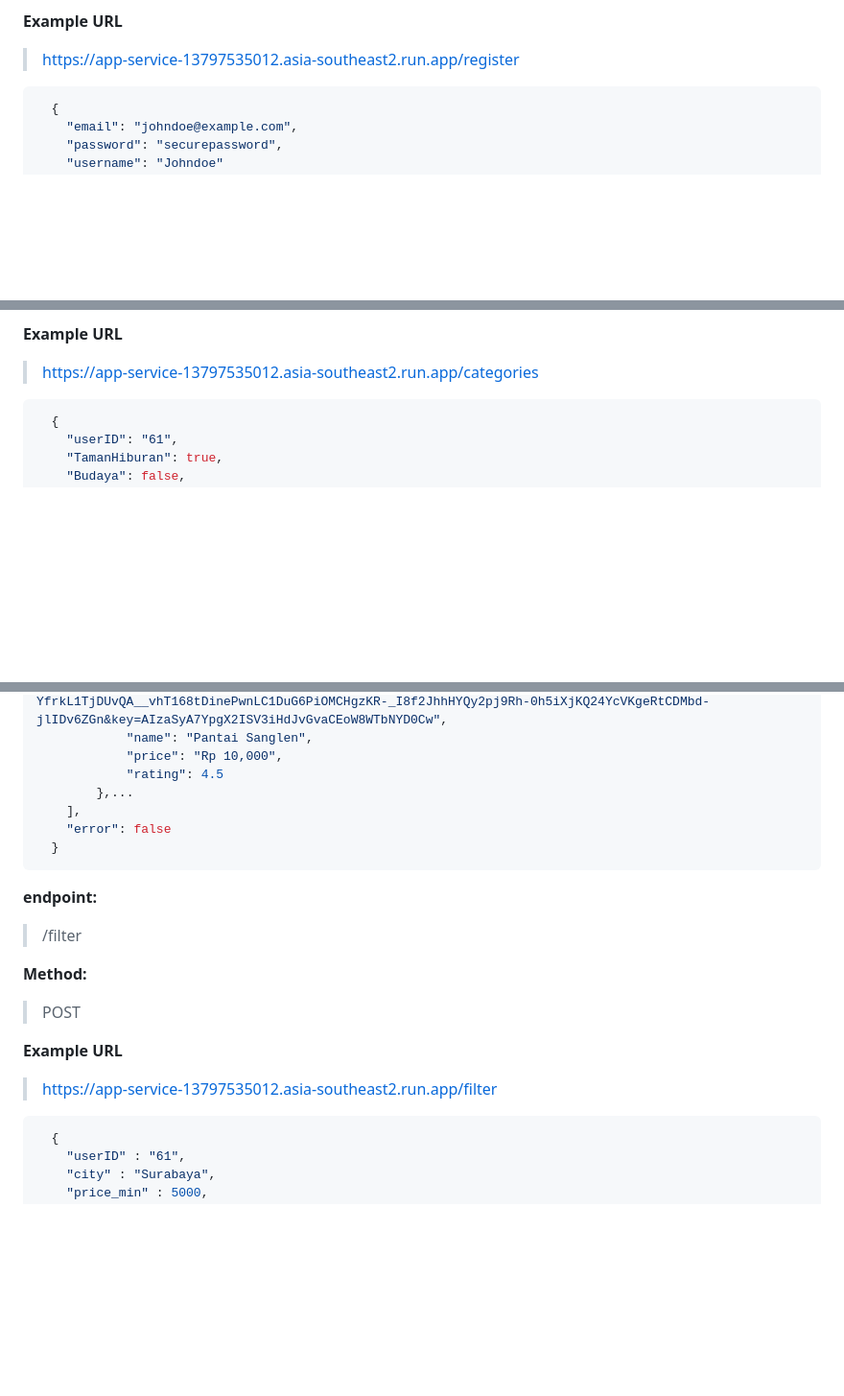
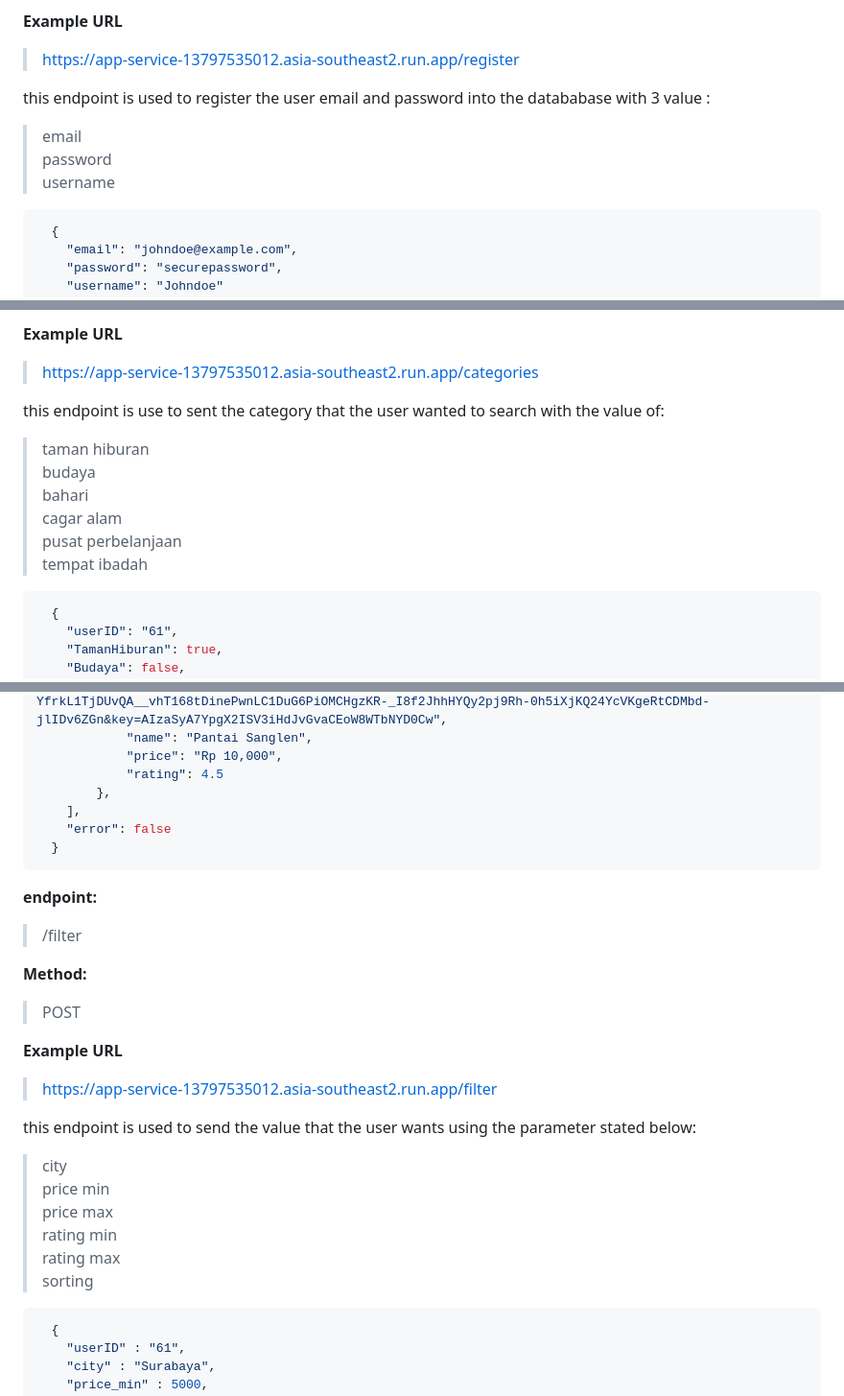
Before and after one commit to RaffiDM/capstone-easytour, a Markdown page: README.md, 3 parts joined by grey strips. Shown at 96% size. Drawn GitHub-style; blank space fills up the shorter version.

Commit message:
Update README.md
updating more specific explanation to each endpoint

````diff
--- a/README.md
+++ b/README.md
@@ -21,6 +21,11 @@ Below we will explain each endpoint of the URL about what the **API** does, the
 
 **Example URL**
 > https://app-service-13797535012.asia-southeast2.run.app/register
+
+this endpoint is used to register the user email and password into the datababase with 3 value :
+> email <br>
+> password <br>
+> username
 
 ```JSON
   {
@@ -76,6 +85,14 @@ Below we will explain each endpoint of the URL about what the **API** does, the
 
 **Example URL**
 > https://app-service-13797535012.asia-southeast2.run.app/categories
+
+this endpoint is use to sent the category that the user wanted to search with the value of:
+> taman hiburan <br>
+> budaya <br>
+> bahari <br>
+> cagar alam <br>
+> pusat perbelanjaan <br>
+> tempat ibadah <br>
 
 ```JSON
   {
@@ -135,7 +154,7 @@ Below we will explain each endpoint of the URL about what the **API** does, the
             "name": "Pantai Sanglen",
             "price": "Rp 10,000",
             "rating": 4.5
-        },...
+        },
     ],
     "error": false
   }
@@ -150,6 +169,14 @@ Below we will explain each endpoint of the URL about what the **API** does, the
 
 **Example URL**
 > https://app-service-13797535012.asia-southeast2.run.app/filter
+
+this endpoint is used to send the value that the user wants using the parameter stated below:
+> city <br>
+> price min <br>
+> price max <br>
+> rating min <br>
+> rating max <br>
+> sorting
 
 ```JSON
   {
````
Also changed, not shown: other parts of README.md (+7 -1 lines).
